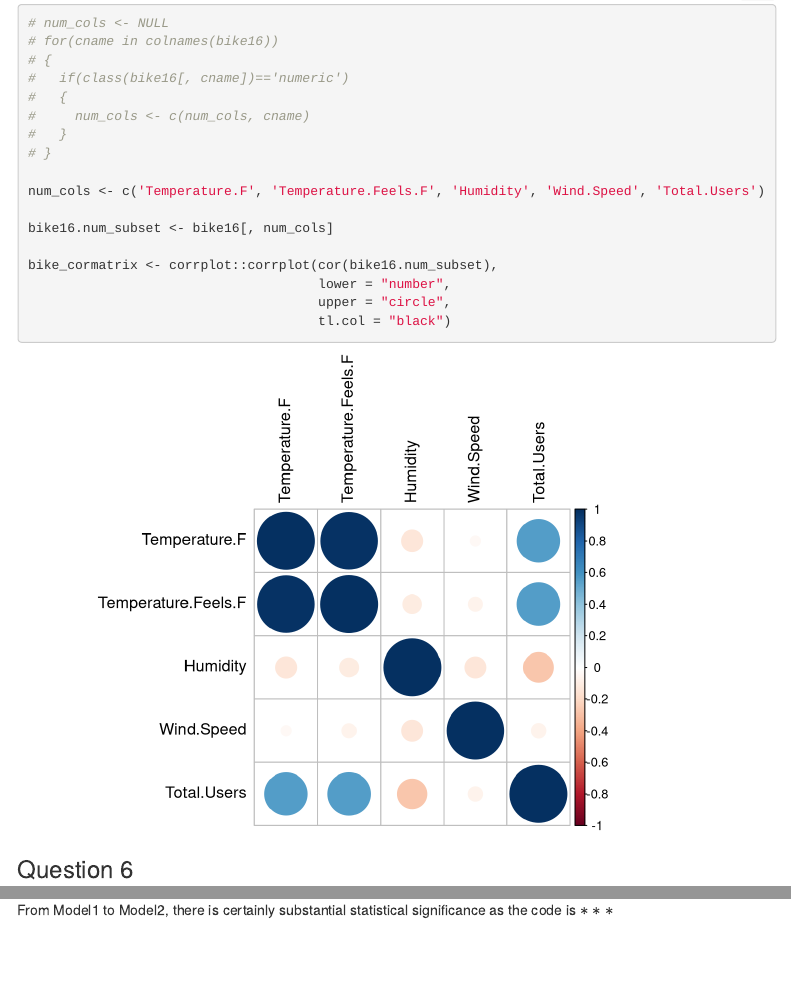
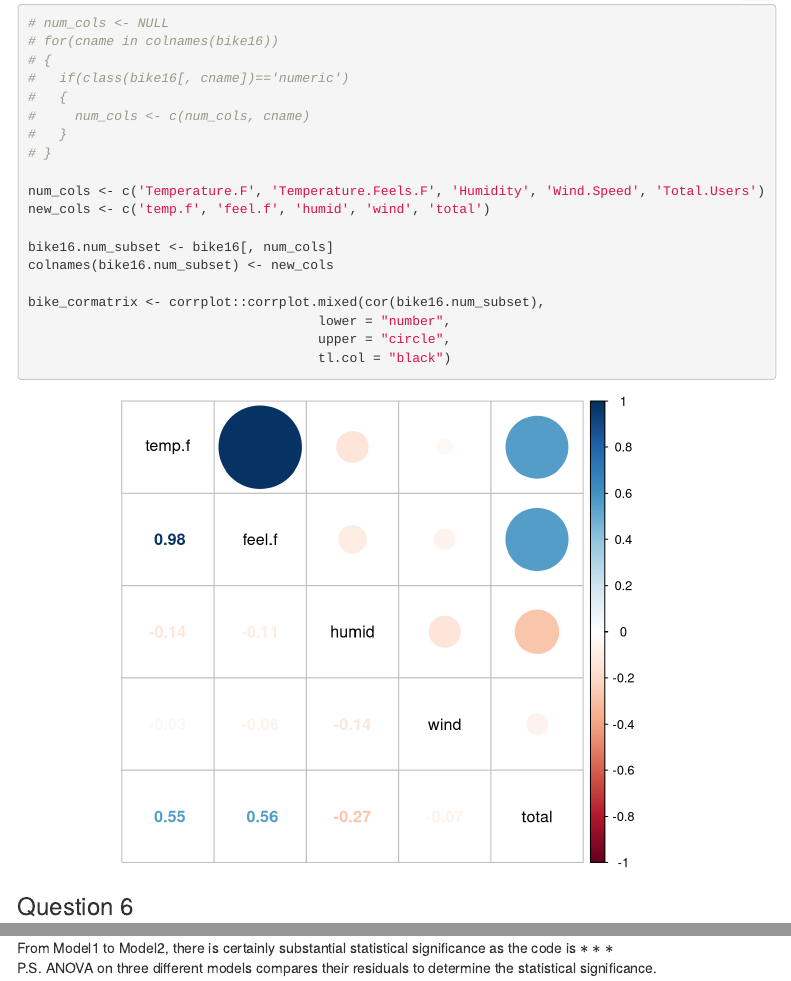
Before and after one commit to rajkumarcm/Data-Science, an R Markdown document (Assignments/HW_LM/HW_LM.Rmd): the page in a window 1100 px wide, from 2420 px down, and a second part further down, joined at a grey line. Rendered offline with R 4.5, knitr and Pandoc, with nearby package versions; folded parts are opened; some code elsewhere in the file could not run offline; menus at the side of the page are left out.

Commit message:
Fixed corrplot, but need to check everything once again before submitting

```diff
--- a/Assignments/HW_LM/HW_LM.Rmd
+++ b/Assignments/HW_LM/HW_LM.Rmd
@@ -125,10 +125,12 @@ Use options that shows well the relationships between different variables.
 # }
 
 num_cols <- c('Temperature.F', 'Temperature.Feels.F', 'Humidity', 'Wind.Speed', 'Total.Users')
+new_cols <- c('temp.f', 'feel.f', 'humid', 'wind', 'total')
 
 bike16.num_subset <- bike16[, num_cols]
+colnames(bike16.num_subset) <- new_cols
 
-bike_cormatrix <- corrplot::corrplot(cor(bike16.num_subset),
+bike_cormatrix <- corrplot::corrplot.mixed(cor(bike16.num_subset),
                                      lower = "number",
                                      upper = "circle",
                                      tl.col = "black")
@@ -259 +261,2 @@ As already commented for Model3, there is not much improvement from Model2 to Mo
 From Model1 to Model2, there is certainly substantial statistical significance as the code is $***$
+P.S. ANOVA on three different models compares their residuals to determine the statistical significance.
```
Also changed, not shown: Assignments/HW_LM/HW_LM.Rmd (2 more changed lines).
